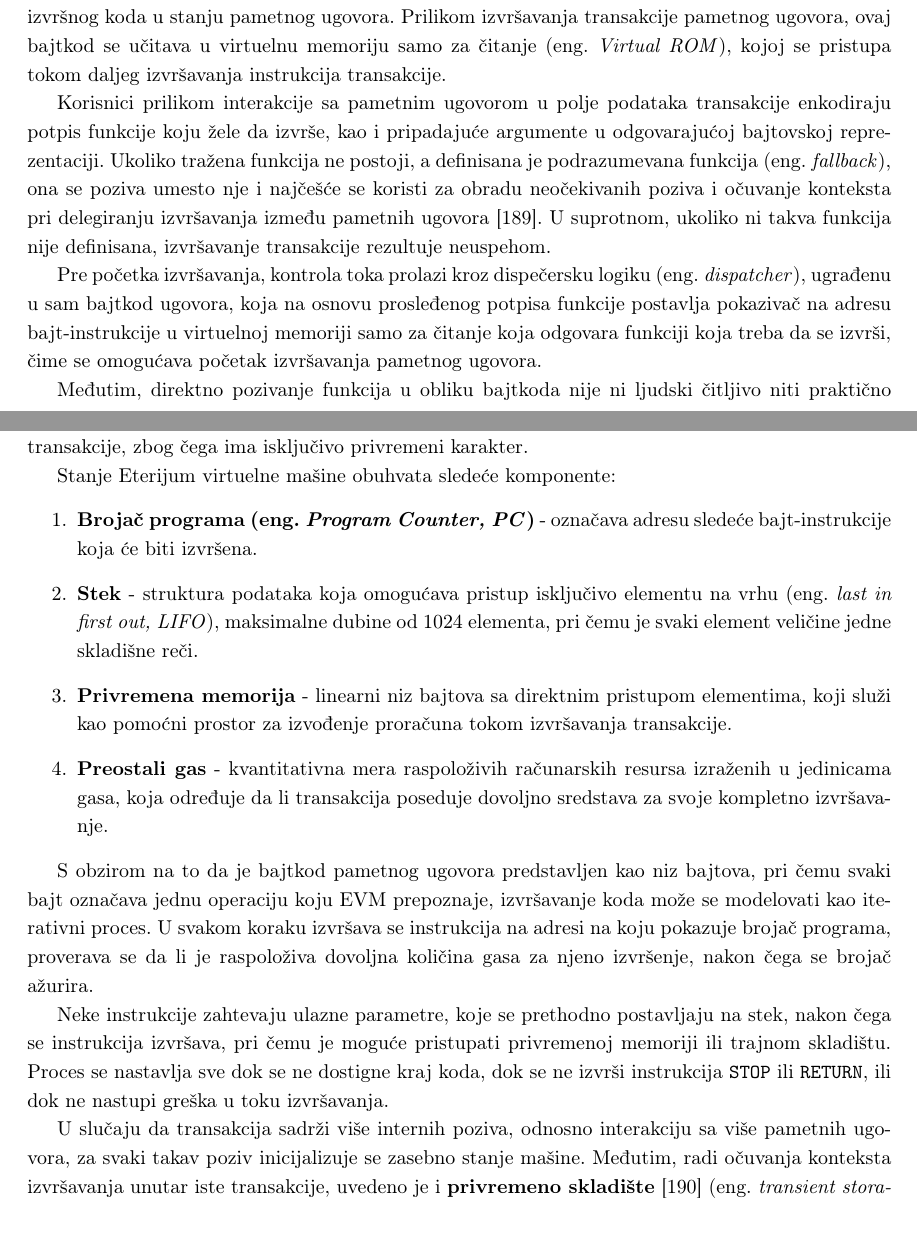
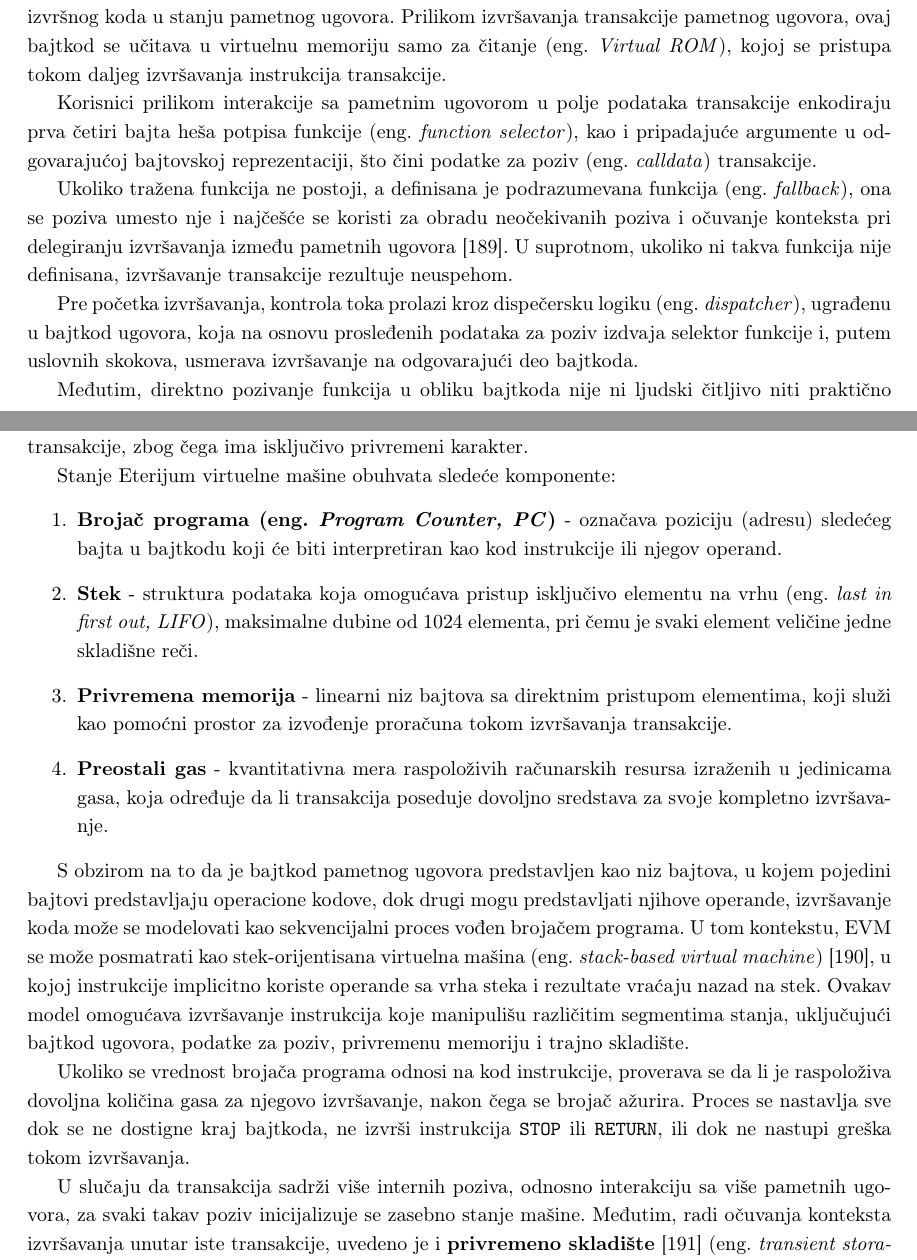
Before and after one commit to kaseen/disertacija, a LaTeX book (main.tex, which reads chapters/chapter4/chapter4.tex): two parts of pages 74 and 75 of 113, joined at a grey line, cut so that both start at the same text. Compiled offline with pdfLaTeX.

Commit message:
(319h) Stack based virtual machine

```diff
--- a/chapters/chapter4/chapter4.tex
+++ b/chapters/chapter4/chapter4.tex
@@ -222,9 +222,11 @@ Prilikom analize postavljanja pametnih ugovora na mrežu, na osnovu heša izvrš
 
 Dobijen izvršni bajtkod ostaje trajno vezan za nalog pametnog ugovora i ne može se menjati tokom njegovog životnog veka, pri čemu je pristup ovom bajtkodu omogućen isključivo putem heša izvršnog koda u stanju pametnog ugovora. Prilikom izvršavanja transakcije pametnog ugovora, ovaj bajtkod se učitava u virtuelnu memoriju samo za čitanje \eng{Virtual ROM}, kojoj se pristupa tokom daljeg izvršavanja instrukcija transakcije.
 
-Korisnici prilikom interakcije sa pametnim ugovorom u polje podataka transakcije enkodiraju potpis funkcije koju žele da izvrše, kao i pripadajuće argumente u odgovarajućoj bajtovskoj reprezentaciji.  Ukoliko tražena funkcija ne postoji, a definisana je podrazumevana funkcija \eng{fallback}, ona se poziva umesto nje i najčešće se koristi za obradu neočekivanih poziva i očuvanje konteksta pri delegiranju izvršavanja između pametnih ugovora \cite{DELEGATEeip7}. U suprotnom, ukoliko ni takva funkcija nije definisana, izvršavanje transakcije rezultuje neuspehom.
+Korisnici prilikom interakcije sa pametnim ugovorom u polje podataka transakcije enkodiraju prva četiri bajta heša potpisa funkcije \eng{function selector}, kao i pripadajuće argumente u odgovarajućoj bajtovskoj reprezentaciji, što čini podatke za poziv \eng{calldata} transakcije.
 
-Pre početka izvršavanja, kontrola toka prolazi kroz dispečersku logiku \eng{dispatcher}, ugrađenu u sam bajtkod ugovora, koja na osnovu prosleđenog potpisa funkcije postavlja pokazivač na adresu bajt-instrukcije u virtuelnoj memoriji samo za čitanje koja odgovara funkciji koja treba da se izvrši, čime se omogućava početak izvršavanja pametnog ugovora.
+Ukoliko tražena funkcija ne postoji, a definisana je podrazumevana funkcija \eng{fallback}, ona se poziva umesto nje i najčešće se koristi za obradu neočekivanih poziva i očuvanje konteksta pri delegiranju izvršavanja između pametnih ugovora \cite{DELEGATEeip7}. U suprotnom, ukoliko ni takva funkcija nije definisana, izvršavanje transakcije rezultuje neuspehom.
+
+Pre početka izvršavanja, kontrola toka prolazi kroz dispečersku logiku \eng{dispatcher}, ugrađenu u bajtkod ugovora, koja na osnovu prosleđenih podataka za poziv izdvaja selektor funkcije i, putem uslovnih skokova, usmerava izvršavanje na odgovarajući deo bajtkoda.
 
 Međutim, direktno pozivanje funkcija u obliku bajtkoda nije ni ljudski čitljivo niti praktično za upotrebu, zbog čega značajnu ulogu ima aplikacioni binarni interfejs \eng{Application Binary Interface, ABI}. ABI definiše imena funkcija, njihove potpise i tipove argumenata u strogo strukturisanom formatu, čime uspostavlja formalni dogovor između pametnog ugovora i spoljašnjih korisnika ili aplikacija.
 
@@ -235,15 +237,15 @@ Postavljanjem pokazivača u virtuelnoj memoriji samo za čitanje na adresu bajt-
 
 Stanje Eterijum virtuelne mašine obuhvata sledeće komponente:
 \begin{enumerate}
-\item \textbf{Brojač programa \eng{Program Counter, PC}} - označava adresu sledeće bajt-instrukcije koja će biti izvršena.
+\item \textbf{Brojač programa \eng{Program Counter, PC}} - označava poziciju (adresu) sledećeg bajta u bajtkodu koji će biti interpretiran kao kod instrukcije ili njegov operand.
 \item \textbf{Stek} - struktura podataka koja omogućava pristup isključivo elementu na vrhu \eng{last in first out, LIFO}, maksimalne dubine od 1024 elementa, pri čemu je svaki element veličine jedne skladišne reči.
 \item \textbf{Privremena memorija} - linearni niz bajtova sa direktnim pristupom elementima, koji služi kao pomoćni prostor za izvođenje proračuna tokom izvršavanja transakcije.
 \item \textbf{Preostali gas} - kvantitativna mera raspoloživih računarskih resursa izraženih u jedinicama gasa, koja određuje da li transakcija poseduje dovoljno sredstava za svoje kompletno izvršavanje.
 \end{enumerate}
 
-S obzirom na to da je bajtkod pametnog ugovora predstavljen kao niz bajtova, pri čemu svaki bajt označava jednu operaciju koju EVM prepoznaje, izvršavanje koda može se modelovati kao iterativni proces. U svakom koraku izvršava se instrukcija na adresi na koju pokazuje brojač programa, proverava se da li je raspoloživa dovoljna količina gasa za njeno izvršenje, nakon čega se brojač ažurira.
+S obzirom na to da je bajtkod pametnog ugovora predstavljen kao niz bajtova, u kojem pojedini bajtovi predstavljaju operacione kodove, dok drugi mogu predstavljati njihove operande, izvršavanje koda može se modelovati kao sekvencijalni proces vođen brojačem programa. U tom kontekstu, EVM se može posmatrati kao stek-orijentisana virtuelna mašina \eng{stack-based virtual machine} \cite{smith2005virtual}, u kojoj instrukcije implicitno koriste operande sa vrha steka i rezultate vraćaju nazad na stek. Ovakav model omogućava izvršavanje instrukcija koje manipulišu različitim segmentima stanja, uključujući bajtkod ugovora, podatke za poziv, privremenu memoriju i trajno skladište.
 
-Neke instrukcije zahtevaju ulazne parametre, koje se prethodno postavljaju na stek, nakon čega se instrukcija izvršava, pri čemu je moguće pristupati privremenoj memoriji ili trajnom skladištu. Proces se nastavlja sve dok se ne dostigne kraj koda, dok se ne izvrši instrukcija \texttt{STOP} ili \texttt{RETURN}, ili dok ne nastupi greška u toku izvršavanja.
+Ukoliko se vrednost brojača programa odnosi na kod instrukcije, proverava se da li je raspoloživa dovoljna količina gasa za njegovo izvršavanje, nakon čega se brojač ažurira. Proces se nastavlja sve dok se ne dostigne kraj bajtkoda, ne izvrši instrukcija \texttt{STOP} ili \texttt{RETURN}, ili dok ne nastupi greška tokom izvršavanja.
 
 U slučaju da transakcija sadrži više internih poziva, odnosno interakciju sa više pametnih ugovora, za svaki takav poziv inicijalizuje se zasebno stanje mašine. Međutim, radi očuvanja konteksta izvršavanja unutar iste transakcije, uvedeno je i \textbf{privremeno skladište} \cite{TRANSIENTeip1153} \eng{transient storage}, čiji je životni vek ograničen na trajanje transakcije.
 
```
Also changed, not shown: chapters/chapter5/chapter5.tex (+1 -1 lines), references.bib (+31 -24 lines), README.md, main.pdf.
